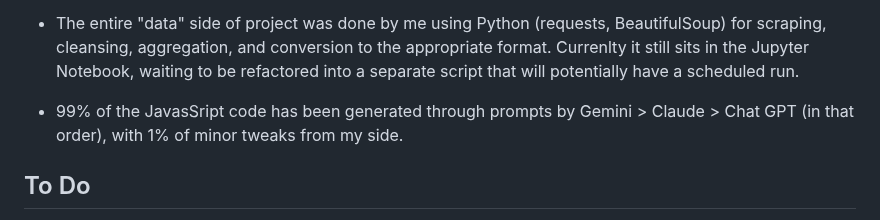
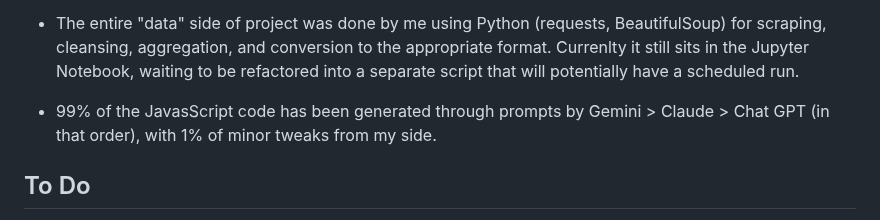
Before and after one commit to cyterat/lol-champs-network, a Markdown page: README.md, the part around the change. GitHub-like rendering.

Commit message:
[docs] Make corrections

```diff
--- a/README.md
+++ b/README.md
@@ -71,7 +71,7 @@ Not class based.
 
 - The entire "data" side of project was done by me using Python (requests, BeautifulSoup) for scraping, cleansing, aggregation, and conversion to the appropriate format. Currenlty it still sits in the Jupyter Notebook, waiting to be refactored into a separate script that will potentially have a scheduled run.
 
-- 99% of the JavasSript code has been generated through prompts by Gemini > Claude > Chat GPT (in that order), with 1% of minor tweaks from my side.
+- 99% of the JavasScript code has been generated through prompts by Gemini > Claude > Chat GPT (in that order), with 1% of minor tweaks from my side.
 
 ## To Do
 
```
